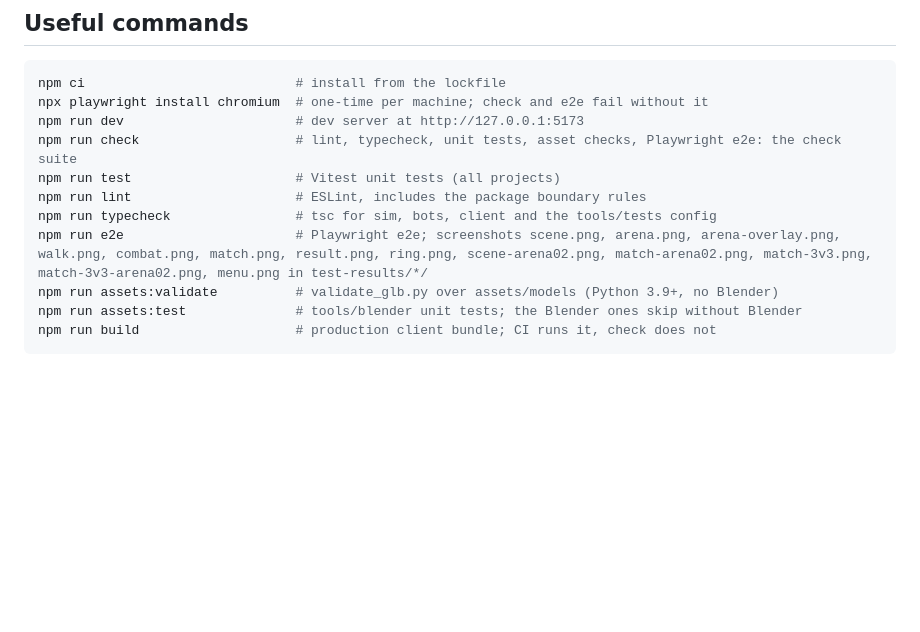
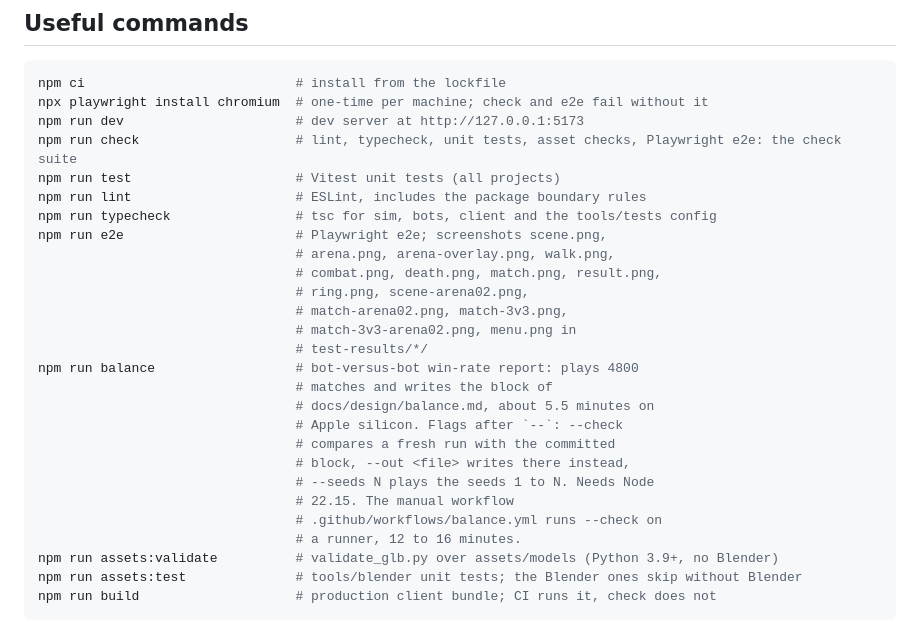
Before and after one commit to sv-tmueller/claudeline-champions, a Markdown page: CLAUDE.md, the part around the change. Rendered like a GitHub page; blank space fills up the shorter version.

Commit message:
docs(claude): the balance command and the full e2e screenshot list (#126)
Co-Authored-By: Claude Sonnet 5.5 <noreply@anthropic.com>

```diff
--- a/CLAUDE.md
+++ b/CLAUDE.md
@@ -17,7 +17,23 @@ npm run check                    # lint, typecheck, unit tests, asset checks, Pl
 npm run test                     # Vitest unit tests (all projects)
 npm run lint                     # ESLint, includes the package boundary rules
 npm run typecheck                # tsc for sim, bots, client and the tools/tests config
-npm run e2e                      # Playwright e2e; screenshots scene.png, arena.png, arena-overlay.png, walk.png, combat.png, match.png, result.png, ring.png, scene-arena02.png, match-arena02.png, match-3v3.png, match-3v3-arena02.png, menu.png in test-results/*/
+npm run e2e                      # Playwright e2e; screenshots scene.png,
+                                 # arena.png, arena-overlay.png, walk.png,
+                                 # combat.png, death.png, match.png, result.png,
+                                 # ring.png, scene-arena02.png,
+                                 # match-arena02.png, match-3v3.png,
+                                 # match-3v3-arena02.png, menu.png in
+                                 # test-results/*/
+npm run balance                  # bot-versus-bot win-rate report: plays 4800
+                                 # matches and writes the block of
+                                 # docs/design/balance.md, about 5.5 minutes on
+                                 # Apple silicon. Flags after `--`: --check
+                                 # compares a fresh run with the committed
+                                 # block, --out <file> writes there instead,
+                                 # --seeds N plays the seeds 1 to N. Needs Node
+                                 # 22.15. The manual workflow
+                                 # .github/workflows/balance.yml runs --check on
+                                 # a runner, 12 to 16 minutes.
 npm run assets:validate          # validate_glb.py over assets/models (Python 3.9+, no Blender)
 npm run assets:test              # tools/blender unit tests; the Blender ones skip without Blender
 npm run build                    # production client bundle; CI runs it, check does not
```
